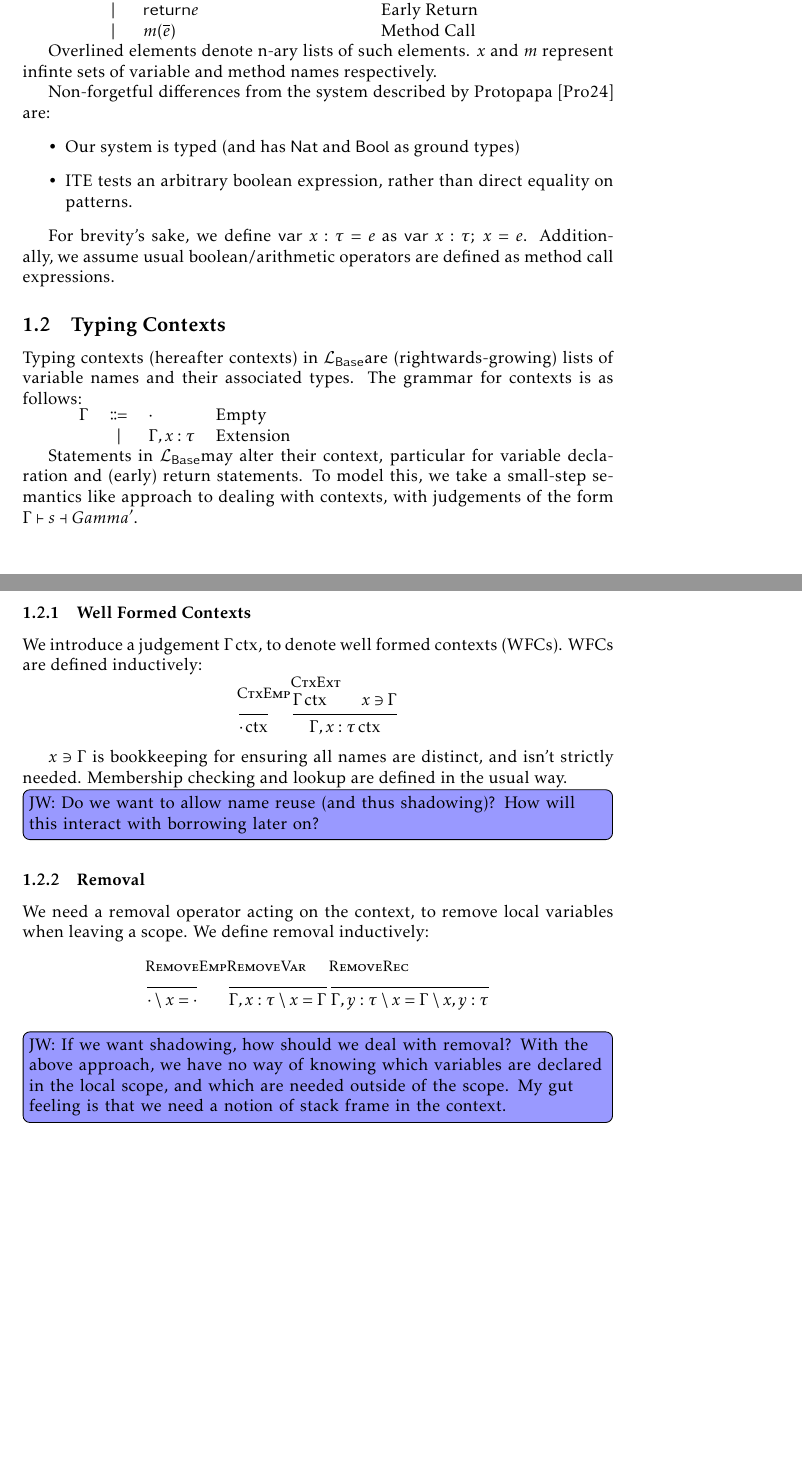
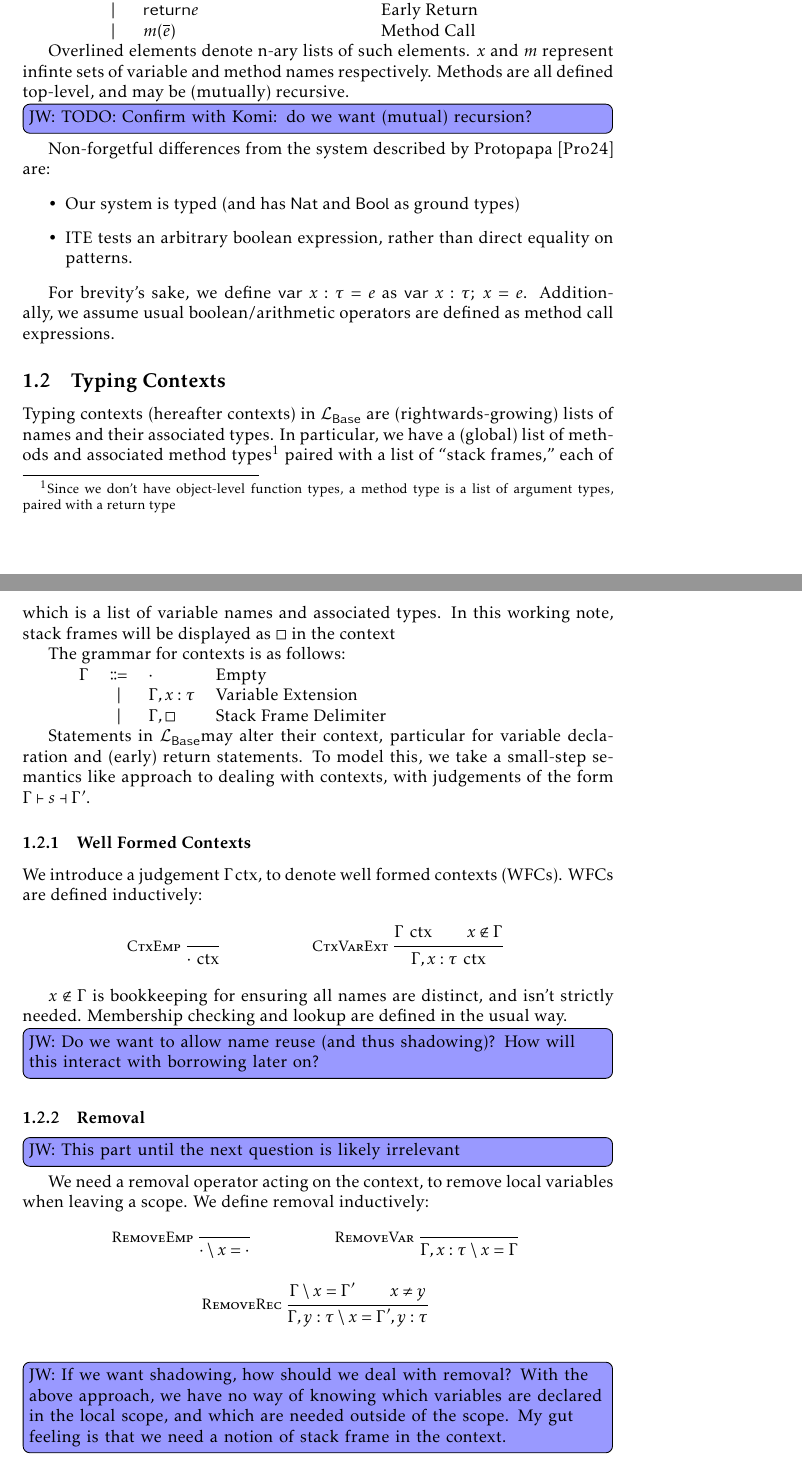
Before and after one commit to jacobjwalters/kotlin-uniqueness, a LaTeX document (doc/main.tex, which reads doc/defs.tex, doc/sections/base.tex): two parts of pages 2 and 3 of 4 before the commit and two parts of pages 2 and 3 of 5 after it, joined at a grey line, cut so that both start at the same text, the shorter picture padded with empty space. Compiled offline with pdfLaTeX.

Commit message:
fix: Typesetting

```diff
--- a/doc/defs.tex
+++ b/doc/defs.tex
@@ -1,9 +1,12 @@
+% Inference rules
+\newcommand{\ir}[3]{\inferrule*[left=#1]{#2}{#3}}
+
 \newcommand{\Lbase}{$\mathcal{L}_{\mathsf{Base}}$}
 \newcommand{\Colon}{\mathrel{:}}  % Better spacing for typing judgements
 \newcommand{\Semi}{{;}\:\:}  % Better spacing for statement sequences
 
 % Contexts
-\newcommand{\ctx}{\,\mathrm{ctx}}
+\newcommand{\ctx}{\:\:\mathrm{ctx}}
 
 % Types
 \newcommand{\Nat}{\mathsf{Nat}}
--- a/doc/sections/base.tex
+++ b/doc/sections/base.tex
@@ -28,12 +28,13 @@
     | $x = e$  : Variable Assignment/Mutation
     | $s_1 \Semi s_2$  : Statement Sequencing
     | $\If e \Then s_1 \Else s_2$
-    | $\Return e$  : Early Return
+    | $\Return{} e$  : Early Return
     | $m(\overline{e})$  : Method Call
     ;;
 \end{bnf}
 
-Overlined elements denote n-ary lists of such elements. $x$ and $m$ represent infinte sets of variable and method names respectively.
+Overlined elements denote n-ary lists of such elements. $x$ and $m$ represent infinte sets of variable and method names respectively. Methods are all defined top-level, and may be (mutually) recursive.
+\jtodo{Confirm with Komi: do we want (mutual) recursion?}
 
 Non-forgetful differences from the system described by \textcite{protopapa2024VerifyingKotlinCode} are:
 \begin{itemize}
@@ -44,34 +45,41 @@ Non-forgetful differences from the system described by \textcite{protopapa2024Ve
 For brevity's sake, we define $\Var x : \tau = e$ as $\Var x : \tau \Semi x = e$. Additionally, we assume usual boolean/arithmetic operators are defined as method call expressions.
 
 \subsection{Typing Contexts}
-Typing contexts (hereafter contexts) in \Lbase are (rightwards-growing) lists of variable names and their associated types. The grammar for contexts is as follows:
+Typing contexts (hereafter contexts) in \Lbase{} are (rightwards-growing) lists of names and their associated types. In particular, we have a (global) list of methods and associated method types\footnote{Since we don't have object-level function types, a method type is a list of argument types, paired with a return type} paired with a list of ``stack frames,'' each of which is a list of variable names and associated types. In this working note, stack frames will be displayed as $\square$ in the context
+
+The grammar for contexts is as follows:
 
 \begin{bnf}
   $\Gamma$ ::=
     | $\cdot$ : Empty
-    | $\Gamma, x \Colon \tau$ : Extension
+    | $\Gamma, x \Colon \tau$ : Variable Extension
+    | $\Gamma, \square$ : Stack Frame Delimiter
     ;;
 \end{bnf}
 
-Statements in \Lbase may alter their context, particular for variable declaration and (early) return statements. To model this, we take a small-step semantics like approach to dealing with contexts, with judgements of the form $\Gamma \vdash s \dashv Gamma'$.
+Statements in \Lbase may alter their context, particular for variable declaration and (early) return statements. To model this, we take a small-step semantics like approach to dealing with contexts, with judgements of the form $\Gamma \vdash s \dashv \Gamma'$.
 
 \subsubsection{Well Formed Contexts}
 We introduce a judgement $\Gamma \ctx$, to denote well formed contexts (WFCs). WFCs are defined inductively:
-\[
-  \inferrule[CtxEmp]{ }{\cdot \ctx}
-  \inferrule[CtxExt]{\Gamma \ctx \\ x \ni \Gamma}{\Gamma, x : \tau \ctx}
-\]
+\begin{mathpar}
+  \ir{CtxEmp}{ }{\cdot \ctx}
 
-$x \ni \Gamma$ is bookkeeping for ensuring all names are distinct, and isn't strictly needed. Membership checking and lookup are defined in the usual way.
+  \ir{CtxVarExt}{\Gamma \ctx \\ x \notin \Gamma}{\Gamma, x : \tau \ctx}
+\end{mathpar}
+
+$x \notin \Gamma$ is bookkeeping for ensuring all names are distinct, and isn't strictly needed. Membership checking and lookup are defined in the usual way.
 \jq{Do we want to allow name reuse (and thus shadowing)? How will this interact with borrowing later on?}
 
 \subsubsection{Removal}
+\jc{This part until the next question is likely irrelevant}
 We need a removal operator acting on the context, to remove local variables when leaving a scope. We define removal inductively:
-\[
-  \inferrule[RemoveEmp]{ }{\cdot \setminus x = \cdot}
-  \inferrule[RemoveVar]{ }{\Gamma, x : \tau \setminus x = \Gamma}
-  \inferrule[RemoveRec]{ }{\Gamma, y : \tau \setminus x = \Gamma \setminus x, y : \tau}
-\]
+\begin{mathpar}
+  \ir{RemoveEmp}{ }{\cdot \setminus x = \cdot}
+
+  \ir{RemoveVar}{ }{\Gamma, x : \tau \setminus x = \Gamma}
+
+  \ir{RemoveRec}{\Gamma \setminus x = \Gamma' \\ x \neq y}{\Gamma, y : \tau \setminus x = \Gamma', y : \tau}
+\end{mathpar}
 \jq{If we want shadowing, how should we deal with removal? With the above approach, we have no way of knowing which variables are declared in the local scope, and which are needed outside of the scope. My gut feeling is that we need a notion of stack frame in the context.}
 
 \subsection{Type System}
```
Also changed, not shown: doc/sections/base.tex (18 more changed lines).
